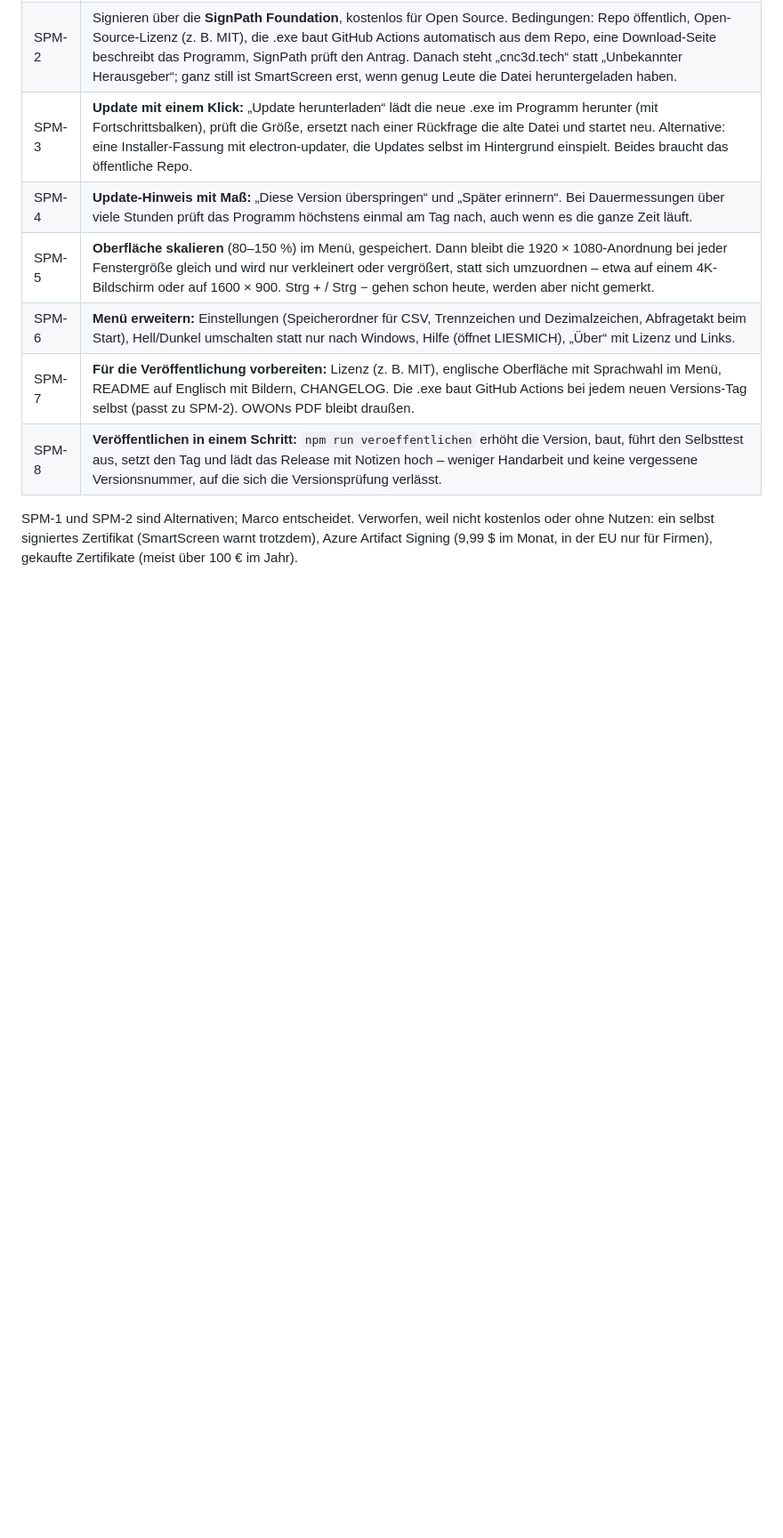
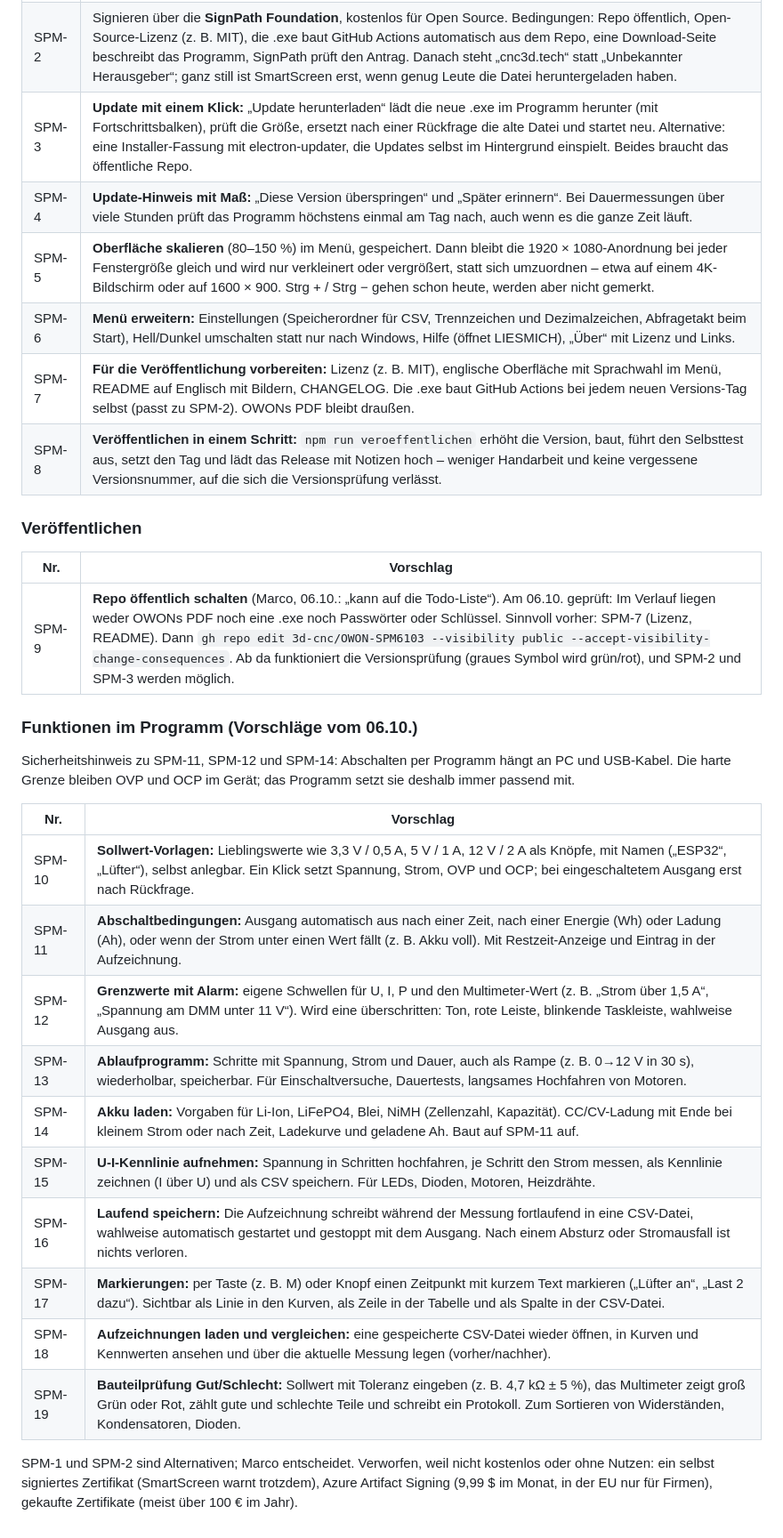
Before and after one commit to 3d-cnc/OWON-SPM6103, a Markdown page: OFFEN.md, the part around one of its changes. Shown at 89% size. Drawn GitHub-style; blank space fills up the shorter version.

Commit message:
OFFEN.md: SPM-9 (Repo oeffentlich schalten) und SPM-10 bis SPM-19 (Funktionen im Programm)
Co-Authored-By: Claude Opus 5.5 <noreply@anthropic.com>

```diff
--- a/OFFEN.md
+++ b/OFFEN.md
@@ -36,6 +37,30 @@ nie neu vergeben. Vergeben sind SPM-1 bis SPM-8, **die nächste ist SPM-9**.
 | SPM-7 | **Für die Veröffentlichung vorbereiten:** Lizenz (z. B. MIT), englische Oberfläche mit Sprachwahl im Menü, README auf Englisch mit Bildern, CHANGELOG. Die .exe baut GitHub Actions bei jedem neuen Versions-Tag selbst (passt zu SPM-2). OWONs PDF bleibt draußen. |
 | SPM-8 | **Veröffentlichen in einem Schritt:** `npm run veroeffentlichen` erhöht die Version, baut, führt den Selbsttest aus, setzt den Tag und lädt das Release mit Notizen hoch – weniger Handarbeit und keine vergessene Versionsnummer, auf die sich die Versionsprüfung verlässt. |
 
+### Veröffentlichen
+
+| Nr. | Vorschlag |
+|---|---|
+| SPM-9 | **Repo öffentlich schalten** (Marco, 06.10.: „kann auf die Todo-Liste“). Am 06.10. geprüft: Im Verlauf liegen weder OWONs PDF noch eine .exe noch Passwörter oder Schlüssel. Sinnvoll vorher: SPM-7 (Lizenz, README). Dann `gh repo edit 3d-cnc/OWON-SPM6103 --visibility public --accept-visibility-change-consequences`. Ab da funktioniert die Versionsprüfung (graues Symbol wird grün/rot), und SPM-2 und SPM-3 werden möglich. |
+
+### Funktionen im Programm (Vorschläge vom 06.10.)
+
+Sicherheitshinweis zu SPM-11, SPM-12 und SPM-14: Abschalten per Programm hängt an PC und USB-Kabel.
+Die harte Grenze bleiben OVP und OCP im Gerät; das Programm setzt sie deshalb immer passend mit.
+
+| Nr. | Vorschlag |
+|---|---|
+| SPM-10 | **Sollwert-Vorlagen:** Lieblingswerte wie 3,3 V / 0,5 A, 5 V / 1 A, 12 V / 2 A als Knöpfe, mit Namen („ESP32“, „Lüfter“), selbst anlegbar. Ein Klick setzt Spannung, Strom, OVP und OCP; bei eingeschaltetem Ausgang erst nach Rückfrage. |
+| SPM-11 | **Abschaltbedingungen:** Ausgang automatisch aus nach einer Zeit, nach einer Energie (Wh) oder Ladung (Ah), oder wenn der Strom unter einen Wert fällt (z. B. Akku voll). Mit Restzeit-Anzeige und Eintrag in der Aufzeichnung. |
+| SPM-12 | **Grenzwerte mit Alarm:** eigene Schwellen für U, I, P und den Multimeter-Wert (z. B. „Strom über 1,5 A“, „Spannung am DMM unter 11 V“). Wird eine überschritten: Ton, rote Leiste, blinkende Taskleiste, wahlweise Ausgang aus. |
+| SPM-13 | **Ablaufprogramm:** Schritte mit Spannung, Strom und Dauer, auch als Rampe (z. B. 0→12 V in 30 s), wiederholbar, speicherbar. Für Einschaltversuche, Dauertests, langsames Hochfahren von Motoren. |
+| SPM-14 | **Akku laden:** Vorgaben für Li-Ion, LiFePO4, Blei, NiMH (Zellenzahl, Kapazität). CC/CV-Ladung mit Ende bei kleinem Strom oder nach Zeit, Ladekurve und geladene Ah. Baut auf SPM-11 auf. |
+| SPM-15 | **U-I-Kennlinie aufnehmen:** Spannung in Schritten hochfahren, je Schritt den Strom messen, als Kennlinie zeichnen (I über U) und als CSV speichern. Für LEDs, Dioden, Motoren, Heizdrähte. |
+| SPM-16 | **Laufend speichern:** Die Aufzeichnung schreibt während der Messung fortlaufend in eine CSV-Datei, wahlweise automatisch gestartet und gestoppt mit dem Ausgang. Nach einem Absturz oder Stromausfall ist nichts verloren. |
+| SPM-17 | **Markierungen:** per Taste (z. B. M) oder Knopf einen Zeitpunkt mit kurzem Text markieren („Lüfter an“, „Last 2 dazu“). Sichtbar als Linie in den Kurven, als Zeile in der Tabelle und als Spalte in der CSV-Datei. |
+| SPM-18 | **Aufzeichnungen laden und vergleichen:** eine gespeicherte CSV-Datei wieder öffnen, in Kurven und Kennwerten ansehen und über die aktuelle Messung legen (vorher/nachher). |
+| SPM-19 | **Bauteilprüfung Gut/Schlecht:** Sollwert mit Toleranz eingeben (z. B. 4,7 kΩ ± 5 %), das Multimeter zeigt groß Grün oder Rot, zählt gute und schlechte Teile und schreibt ein Protokoll. Zum Sortieren von Widerständen, Kondensatoren, Dioden. |
+
 SPM-1 und SPM-2 sind Alternativen; Marco entscheidet. Verworfen, weil nicht kostenlos oder ohne
 Nutzen: ein selbst signiertes Zertifikat (SmartScreen warnt trotzdem), Azure Artifact Signing
 (9,99 $ im Monat, in der EU nur für Firmen), gekaufte Zertifikate (meist über 100 € im Jahr).
```
Also changed, not shown: other parts of OFFEN.md (+3 -2 lines).
